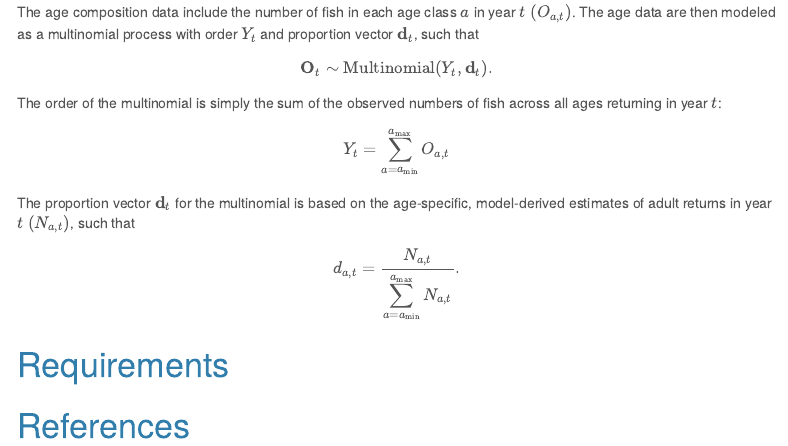
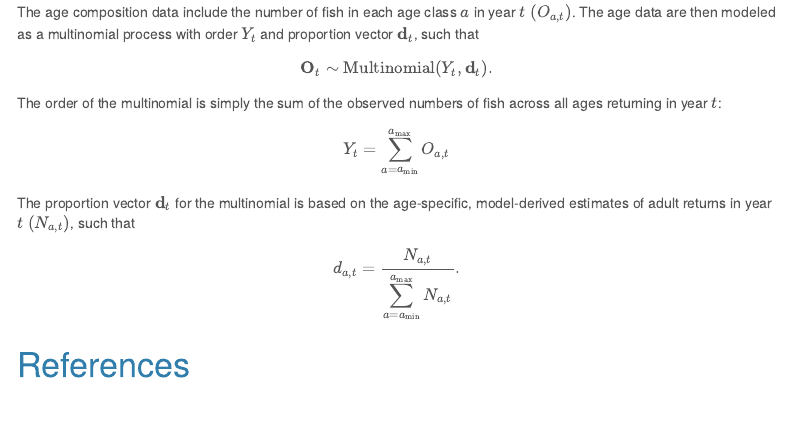
Before and after one commit to ebuhle/LCRchumIPM, an R Markdown document (docs/index.Rmd): the page in a window 1100 px wide, from 1630 px down. Rendered offline with R 4.5, knitr and Pandoc, with nearby package versions; a font, style sheet, LaTeX package, included part or bibliography that could not be used is replaced or left out; menus at the side of the page are left out.

Commit message:
set doc index as background

```diff
--- a/docs/index.Rmd
+++ b/docs/index.Rmd
@@ -88,7 +90,4 @@ The proportion vector $\mathbf{d}_t$ for the multinomial is based on the age-spe
 
 $$d_{a,t} = {N_{a,t} \over \displaystyle \sum_{a=a_\min}^{a_\max} N_{a,t}}.$$
 
-# Requirements
-
-
 # References
```
Also changed, not shown: docs/index.Rmd (2 more changed lines).
